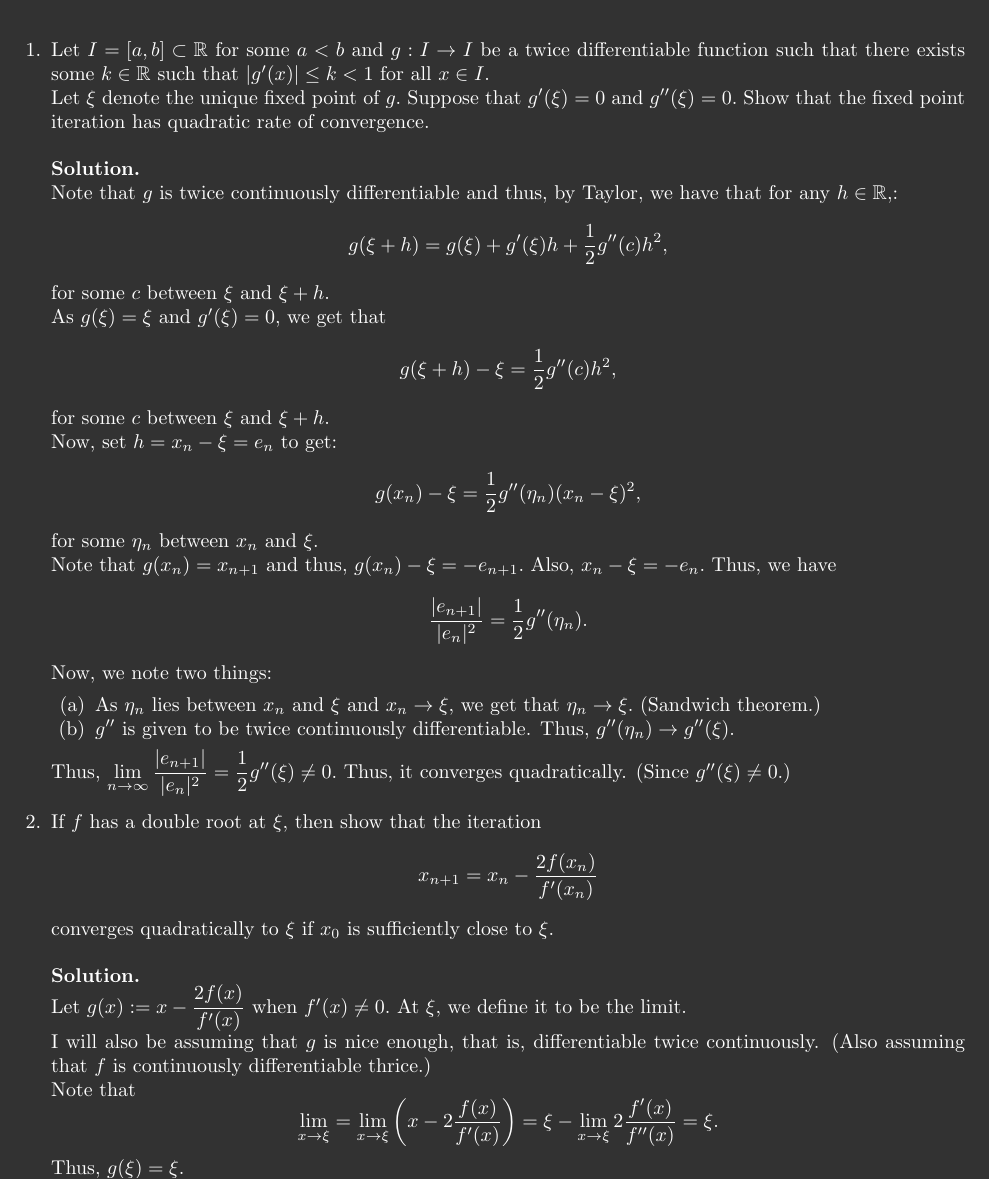
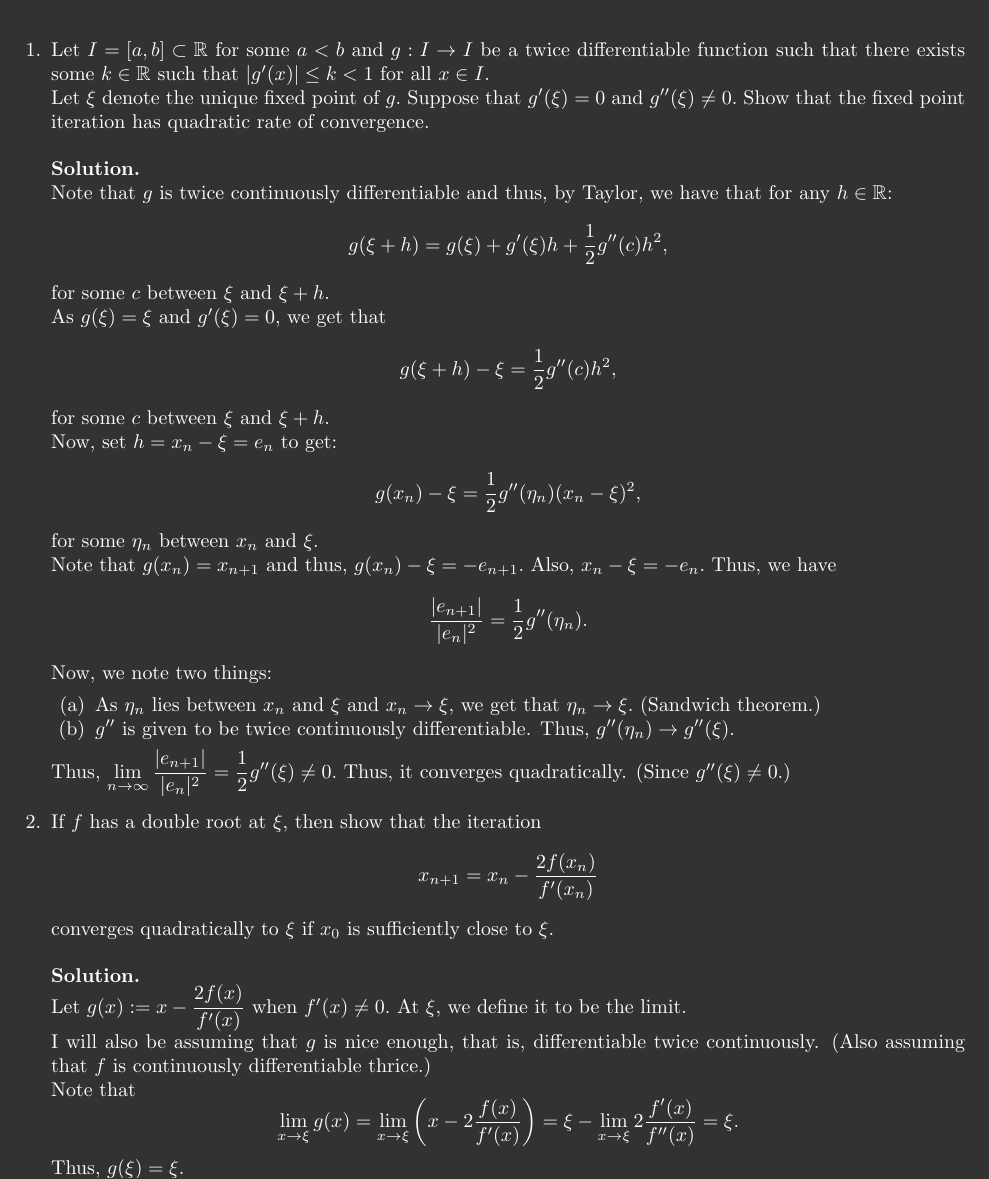
Before and after one commit to aryamanmaithani/math, a LaTeX document (ma-214/tut-06.tex): part of page 1 of 4, cut so that both start at the same text. Compiled offline with pdfLaTeX.

Commit message:
fixed typos

```diff
--- a/ma-214/tut-06.tex
+++ b/ma-214/tut-06.tex
@@ -34,9 +34,9 @@
 \maketitle
 \begin{enumerate}
 	\item Let $I = [a, b] \subset \mathbb{R}$ for some $a < b$ and $g:I\to I$ be a twice differentiable function such that there exists some $k \in \mathbb{R}$ such that $|g'(x)| \le k < 1$ for all $x \in I.$\\
-	Let $\xi$ denote the unique fixed point of $g.$ Suppose that $g'(\xi) = 0$ and $g''(\xi) = 0.$ Show that the fixed point iteration has quadratic rate of convergence.\\~\\
+	Let $\xi$ denote the unique fixed point of $g.$ Suppose that $g'(\xi) = 0$ and $g''(\xi) \neq 0.$ Show that the fixed point iteration has quadratic rate of convergence.\\~\\
 	\textbf{Solution.}\\
-	Note that $g$ is twice continuously differentiable and thus, by Taylor, we have that for any $h \in \mathbb{R},$:
+	Note that $g$ is twice continuously differentiable and thus, by Taylor, we have that for any $h \in \mathbb{R}$:
 	\[g(\xi + h) = g(\xi) + g'(\xi)h + \frac{1}{2}g''(c)h^2,\]
 	for some $c$ between $\xi$ and $\xi + h.$\\
 	As $g(\xi) = \xi$ and $g'(\xi) = 0,$ we get that
@@ -61,7 +61,7 @@
 	Let $g(x) := x - \dfrac{2f(x)}{f'(x)}$ when $f'(x) \neq 0.$ At $\xi,$ we define it to be the limit.\\
 	I will also be assuming that $g$ is nice enough, that is, differentiable twice continuously. (Also assuming that $f$ is continuously differentiable thrice.)\\
 	Note that
-	\[\lim_{x\to \xi} = \lim_{x\to \xi}\left(x - 2\frac{f(x)}{f'(x)}\right) = \xi - \lim_{x \to \xi}2\frac{f'(x)}{f''(x)} = \xi.\]
+	\[\lim_{x\to \xi}g(x) = \lim_{x\to \xi}\left(x - 2\frac{f(x)}{f'(x)}\right) = \xi - \lim_{x \to \xi}2\frac{f'(x)}{f''(x)} = \xi.\]
 	Thus, $g(\xi) = \xi.$\\
 	Now, differentiating gives us $g'(x) = 1 - 2\dfrac{(f'(x))^2 - f(x)f''(x)}{(f'(x))^2} = -1 + 2\dfrac{f(x)f''(x)}{(f'(x))^2}.$\\~\\
 	Computing $\displaystyle\lim_{x\to \xi}g'(x)$ is easy using L'Hospital and you get $g'(\xi) = 0.$\\
```
Also changed, not shown: ma-214/tut-06.pdf.
